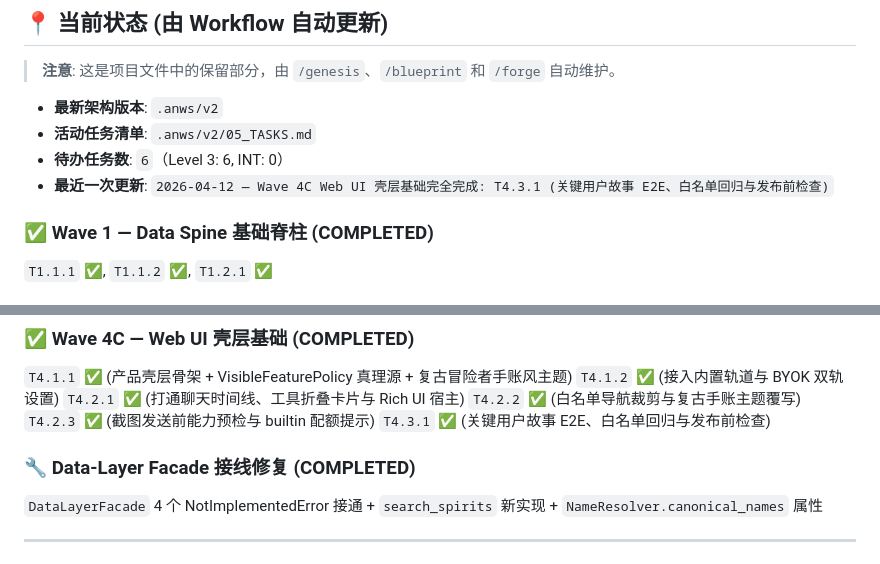
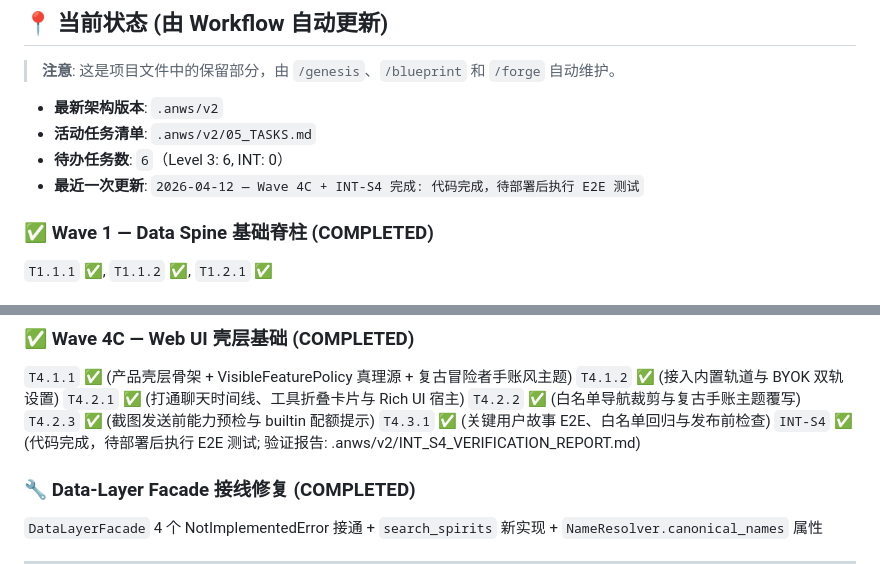
Before and after one commit to Haaaiawd/RoCo-Team-Builder, a Markdown page: AGENTS.md, 2 parts joined by grey strips. GitHub-like rendering.

Commit message:
chore: 更新 AGENTS.md 和 05_TASKS.md Wave 状态
- 标记 INT-S4 为已完成
- Wave 4C + INT-S4 完成: 代码完成，待部署后执行 E2E 测试
- 修复 AGENTS.md 中的重复内容

```diff
--- a/AGENTS.md
+++ b/AGENTS.md
@@ -78,7 +78,7 @@
 - **最新架构版本**: `.anws/v2`
 - **活动任务清单**: `.anws/v2/05_TASKS.md`
 - **待办任务数**: `6`（Level 3: 6, INT: 0）
-- **最近一次更新**: `2026-04-12 — Wave 4C Web UI 壳层基础完全完成: T4.3.1 (关键用户故事 E2E、白名单回归与发布前检查)`
+- **最近一次更新**: `2026-04-12 — Wave 4C + INT-S4 完成: 代码完成，待部署后执行 E2E 测试`
 
 ### ✅ Wave 1 — Data Spine 基础脊柱 (COMPLETED)
 `T1.1.1` ✅, `T1.1.2` ✅, `T1.2.1` ✅
@@ -106,6 +106,7 @@
 `T4.2.2` ✅ (白名单导航裁剪与复古手账主题覆写)
 `T4.2.3` ✅ (截图发送前能力预检与 builtin 配额提示)
 `T4.3.1` ✅ (关键用户故事 E2E、白名单回归与发布前检查)
+`INT-S4` ✅ (代码完成，待部署后执行 E2E 测试; 验证报告: .anws/v2/INT_S4_VERIFICATION_REPORT.md)
 
 ### 🔧 Data-Layer Facade 接线修复 (COMPLETED)
 `DataLayerFacade` 4 个 NotImplementedError 接通 + `search_spirits` 新实现 + `NameResolver.canonical_names` 属性
```
Also changed, not shown: .anws/v2/05_TASKS.md (+1 -1 lines).
